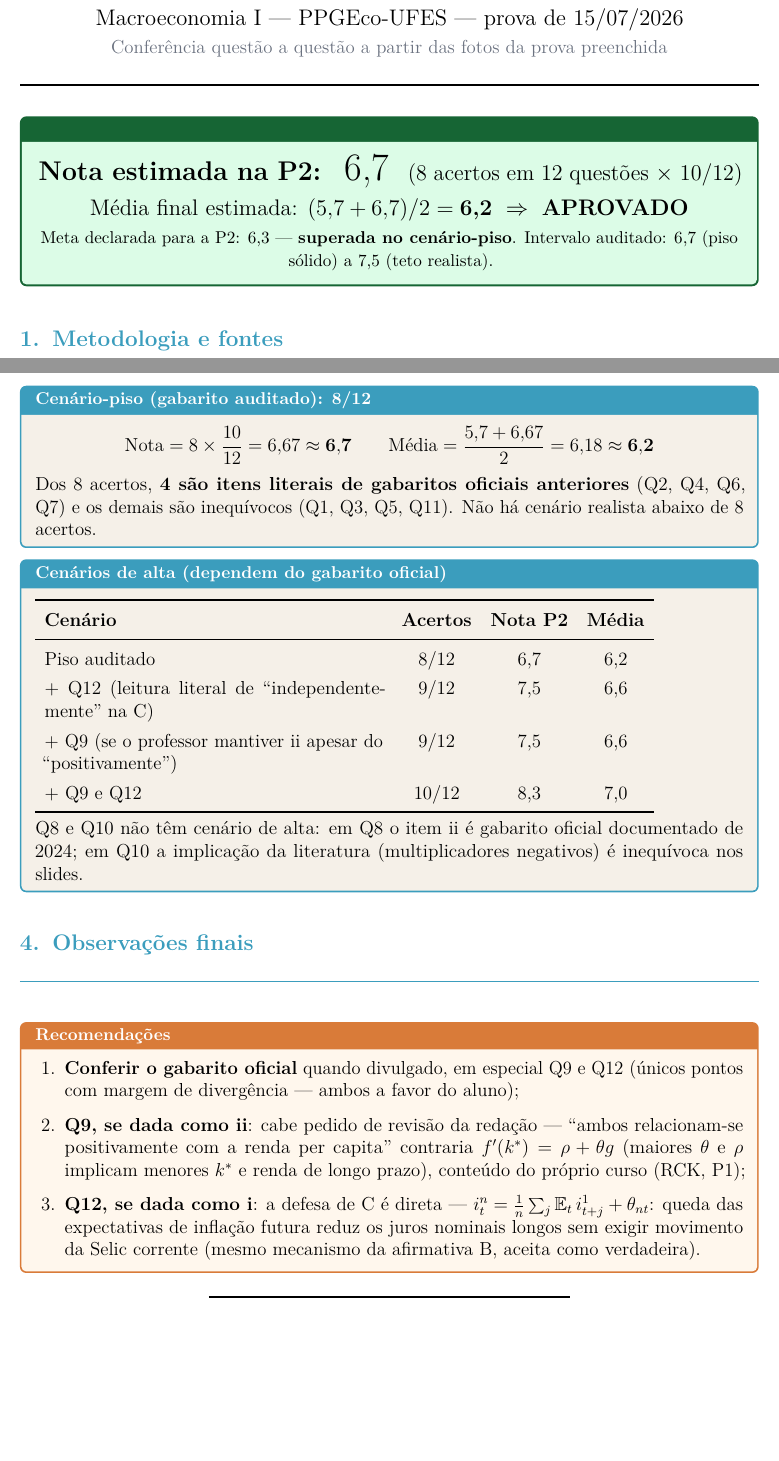
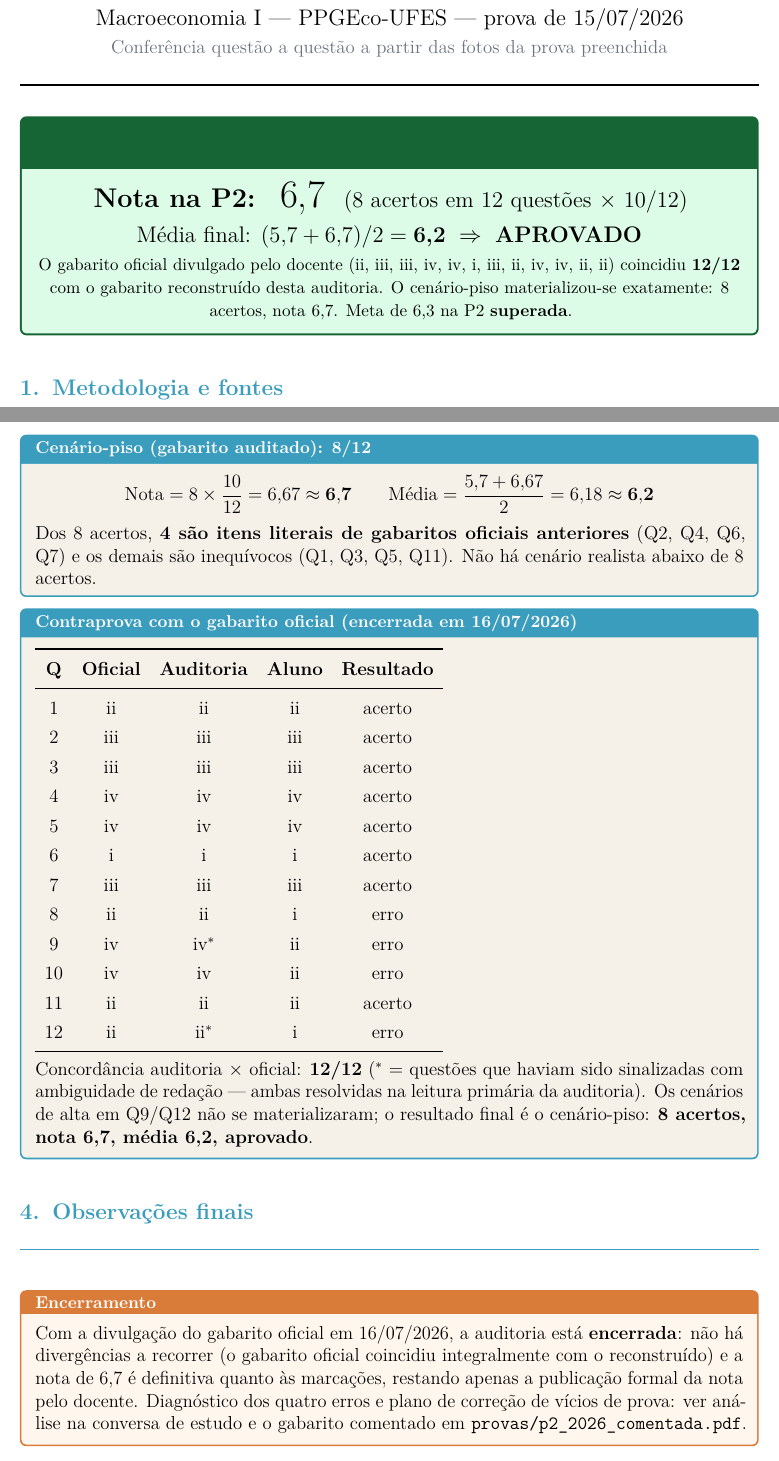
Before and after one commit to fcarva/macro, a LaTeX document (lista_III/auditoria_nota_p2_2026.tex): two parts of pages 1 and 3 of 4, joined at a grey line, cut so that both start at the same text, the shorter picture padded with empty space. Compiled offline with pdfLaTeX.

Commit message:
docs: contraprova com gabarito oficial da P2 — concordância 12/12, nota final 6,7 confirmada
Gabarito oficial divulgado pelo docente em 16/07/2026 (ii, iii, iii, iv,
iv, i, iii, ii, iv, iv, ii, ii) coincidiu integralmente com o gabarito
reconstruído, incluindo Q9 e Q12 (ambiguidades resolvidas na leitura
primária). Auditoria encerrada: 8/12, nota 6,7, média 6,2, aprovado.

Co-Authored-By: Claude Fable 5 <noreply@anthropic.com>
Claude-Session: https://claude.ai/code/session_01MHs9tZqCaPX7EwT4q1shYm

```diff
--- a/lista_III/auditoria_nota_p2_2026.tex
+++ b/lista_III/auditoria_nota_p2_2026.tex
@@ -75,14 +75,16 @@ da prova preenchida}\\[0.5em]
 \rule{\linewidth}{1.2pt}
 \end{center}
 
-\begin{veredictobox}[title={RESULTADO AUDITADO}]
+\begin{veredictobox}[title={RESULTADO FINAL --- CONFIRMADO PELO GABARITO OFICIAL (16/07/2026)}]
 \centering
-{\Large \textbf{Nota estimada na P2: } {\huge 6{,}7}}\quad
+{\Large \textbf{Nota na P2: } {\huge 6{,}7}}\quad
 {\large (8 acertos em 12 questões $\times$ 10/12)}\\[0.5em]
-{\large Média final estimada: $(5{,}7 + 6{,}7)/2 = \textbf{6{,}2}$
+{\large Média final: $(5{,}7 + 6{,}7)/2 = \textbf{6{,}2}$
 \;$\Rightarrow$\; \textbf{APROVADO}}\\[0.3em]
-{\small Meta declarada para a P2: 6{,}3 --- \textbf{superada no cenário-piso}.
-Intervalo auditado: 6{,}7 (piso sólido) a 7{,}5 (teto realista).}
+{\small O gabarito oficial divulgado pelo docente (ii, iii, iii, iv, iv, i,
+iii, ii, iv, iv, ii, ii) coincidiu \textbf{12/12} com o gabarito
+reconstruído desta auditoria. O cenário-piso materializou-se exatamente:
+8 acertos, nota 6{,}7. Meta de 6{,}3 na P2 \textbf{superada}.}
 \end{veredictobox}
 
 \section{Metodologia e fontes}
@@ -163,41 +165,44 @@ Dos 8 acertos, \textbf{4 são itens literais de gabaritos oficiais anteriores}
 cenário realista abaixo de 8 acertos.
 \end{notabox}
 
-\begin{notabox}[title={Cenários de alta (dependem do gabarito oficial)}]
+\begin{notabox}[title={Contraprova com o gabarito oficial (encerrada em 16/07/2026)}]
 \renewcommand{\arraystretch}{1.3}
-\begin{tabular}{p{7.6cm} c c c}
+\begin{tabular}{c c c c c}
 \toprule
-\textbf{Cenário} & \textbf{Acertos} & \textbf{Nota P2} & \textbf{Média} \\
+\textbf{Q} & \textbf{Oficial} & \textbf{Auditoria} & \textbf{Aluno} &
+\textbf{Resultado} \\
 \midrule
-Piso auditado & 8/12 & 6{,}7 & 6{,}2 \\
-$+$ Q12 (leitura literal de ``independentemente'' na C) & 9/12 & 7{,}5 &
-6{,}6 \\
-$+$ Q9 (se o professor mantiver ii apesar do ``positivamente'') & 9/12 &
-7{,}5 & 6{,}6 \\
-$+$ Q9 e Q12 & 10/12 & 8{,}3 & 7{,}0 \\
+1 & ii & ii & ii & acerto \\
+2 & iii & iii & iii & acerto \\
+3 & iii & iii & iii & acerto \\
+4 & iv & iv & iv & acerto \\
+5 & iv & iv & iv & acerto \\
+6 & i & i & i & acerto \\
+7 & iii & iii & iii & acerto \\
+8 & ii & ii & i & erro \\
+9 & iv & iv$^{*}$ & ii & erro \\
+10 & iv & iv & ii & erro \\
+11 & ii & ii & ii & acerto \\
+12 & ii & ii$^{*}$ & i & erro \\
 \bottomrule
 \end{tabular}\\[0.4em]
-Q8 e Q10 não têm cenário de alta: em Q8 o item ii é gabarito oficial
-documentado de 2024; em Q10 a implicação da literatura (multiplicadores
-negativos) é inequívoca nos slides.
+Concordância auditoria $\times$ oficial: \textbf{12/12} ($^{*}$ = questões
+que haviam sido sinalizadas com ambiguidade de redação --- ambas resolvidas
+na leitura primária da auditoria). Os cenários de alta em Q9/Q12 não se
+materializaram; o resultado final é o cenário-piso: \textbf{8 acertos,
+nota 6{,}7, média 6{,}2, aprovado}.
 \end{notabox}
 
 \section{Observações finais}
 
-\begin{provabox}[title={Recomendações}]
-\begin{enumerate}[leftmargin=1.6em, itemsep=0.2em]
-\item \textbf{Conferir o gabarito oficial} quando divulgado, em especial Q9 e
-Q12 (únicos pontos com margem de divergência --- ambos a favor do aluno);
-\item \textbf{Q9, se dada como ii}: cabe pedido de revisão da redação --- ``ambos
-relacionam-se positivamente com a renda per capita'' contraria
-$f'(k^*)=\rho+\theta g$ (maiores $\theta$ e $\rho$ implicam menores $k^*$ e
-renda de longo prazo), conteúdo do próprio curso (RCK, P1);
-\item \textbf{Q12, se dada como i}: a defesa de C é direta ---
-$i^n_t = \frac{1}{n}\sum_j \E_t\,i^1_{t+j} + \theta_{nt}$: queda das
-expectativas de inflação futura reduz os juros nominais longos sem exigir
-movimento da Selic corrente (mesmo mecanismo da afirmativa B, aceita como
-verdadeira).
-\end{enumerate}
+\begin{provabox}[title={Encerramento}]
+Com a divulgação do gabarito oficial em 16/07/2026, a auditoria está
+\textbf{encerrada}: não há divergências a recorrer (o gabarito oficial
+coincidiu integralmente com o reconstruído) e a nota de 6{,}7 é definitiva
+quanto às marcações, restando apenas a publicação formal da nota pelo
+docente. Diagnóstico dos quatro erros e plano de correção de vícios de prova:
+ver análise na conversa de estudo e o gabarito comentado em
+\texttt{provas/p2\_2026\_comentada.pdf}.
 \end{provabox}
 
 \begin{center}
```
Also changed, not shown: provas/p2_2026_comentada.tex (+21 -18 lines), lista_III/auditoria_nota_p2_2026.pdf, provas/p2_2026_comentada.pdf.
